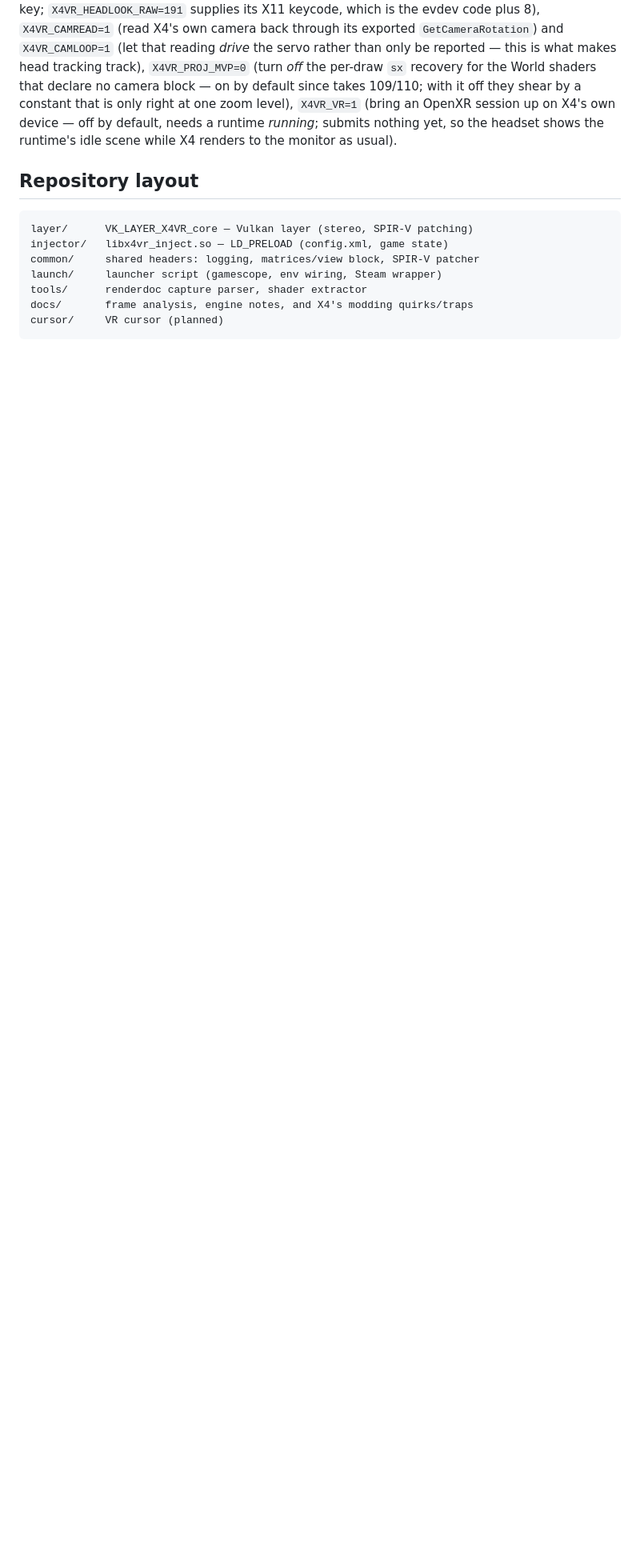
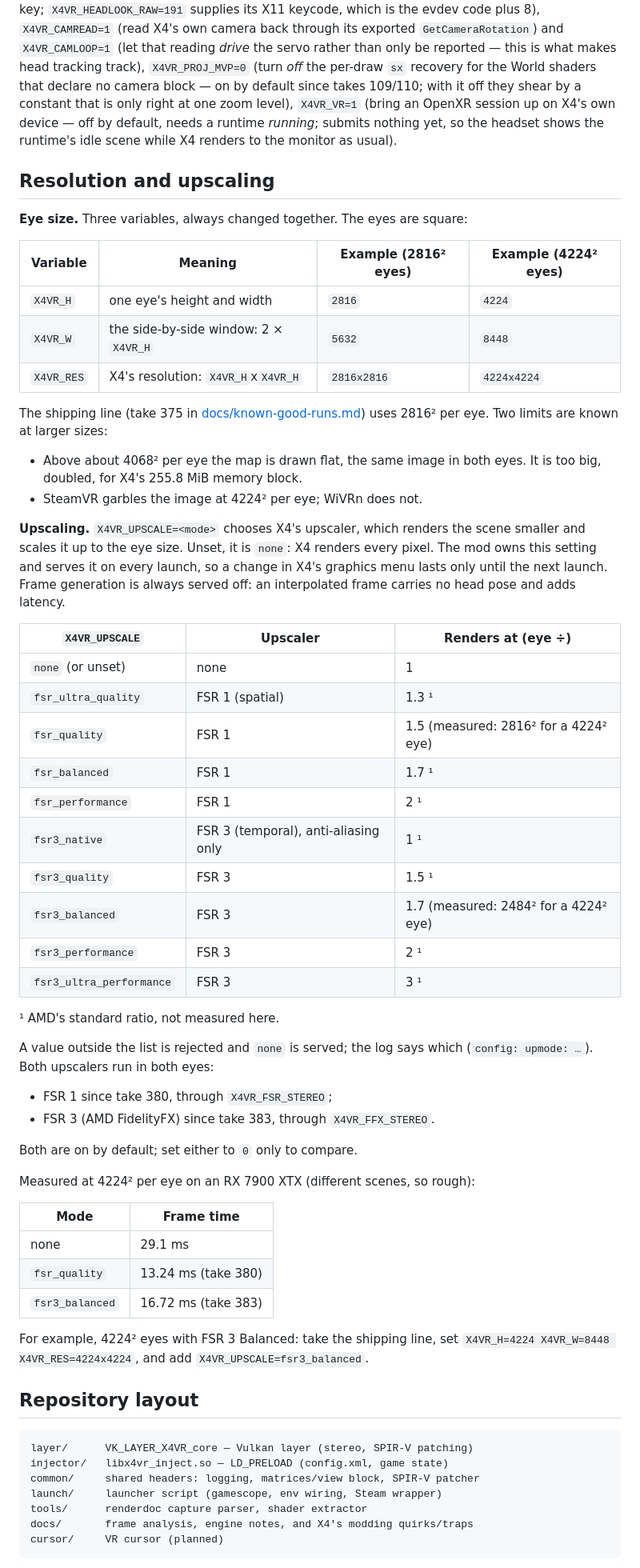
Before and after one commit to Patola/X4VRMOD, a Markdown page: README.md, the part around one of its changes. Shown at 80% size. Rendered like a GitHub page; blank space fills up the shorter version.

Commit message:
README: resolution (X4VR_H/W/RES together) and upscaling (every X4VR_UPSCALE value, FSR 1 and FSR 3 in both eyes, measured frame times); known-good-runs: take 383, FSR 3 Balanced in both eyes at 4224² (Patola: "as good as FSR1"), 16.72 ms
Co-Authored-By: Claude Opus 5.5 <noreply@anthropic.com>

````diff
--- a/README.md
+++ b/README.md
@@ -161,6 +163,63 @@ they shear by a constant that is only right at one zoom level),
 needs a runtime *running*; submits nothing yet, so the headset shows the
 runtime's idle scene while X4 renders to the monitor as usual).
 
+## Resolution and upscaling
+
+**Eye size.** Three variables, always changed together. The eyes are square:
+
+| Variable | Meaning | Example (2816² eyes) | Example (4224² eyes) |
+|---|---|---|---|
+| `X4VR_H` | one eye's height and width | `2816` | `4224` |
+| `X4VR_W` | the side-by-side window: 2 × `X4VR_H` | `5632` | `8448` |
+| `X4VR_RES` | X4's resolution: `X4VR_H`x`X4VR_H` | `2816x2816` | `4224x4224` |
+
+The shipping line (take 375 in [docs/known-good-runs.md](docs/known-good-runs.md))
+uses 2816² per eye. Two limits are known at larger sizes:
+* Above about 4068² per eye the map is drawn flat, the same image in both
+  eyes. It is too big, doubled, for X4's 255.8 MiB memory block.
+* SteamVR garbles the image at 4224² per eye; WiVRn does not.
+
+**Upscaling.** `X4VR_UPSCALE=<mode>` chooses X4's upscaler, which renders the
+scene smaller and scales it up to the eye size. Unset, it is `none`: X4
+renders every pixel. The mod owns this setting and serves it on every launch,
+so a change in X4's graphics menu lasts only until the next launch. Frame
+generation is always served off: an interpolated frame carries no head pose
+and adds latency.
+
+| `X4VR_UPSCALE` | Upscaler | Renders at (eye ÷) |
+|---|---|---|
+| `none` (or unset) | none | 1 |
+| `fsr_ultra_quality` | FSR 1 (spatial) | 1.3 ¹ |
+| `fsr_quality` | FSR 1 | 1.5 (measured: 2816² for a 4224² eye) |
+| `fsr_balanced` | FSR 1 | 1.7 ¹ |
+| `fsr_performance` | FSR 1 | 2 ¹ |
+| `fsr3_native` | FSR 3 (temporal), anti-aliasing only | 1 ¹ |
+| `fsr3_quality` | FSR 3 | 1.5 ¹ |
+| `fsr3_balanced` | FSR 3 | 1.7 (measured: 2484² for a 4224² eye) |
+| `fsr3_performance` | FSR 3 | 2 ¹ |
+| `fsr3_ultra_performance` | FSR 3 | 3 ¹ |
+
+¹ AMD's standard ratio, not measured here.
+
+A value outside the list is rejected and `none` is served; the log says
+which (`config: upmode: …`). Both upscalers run in both eyes:
+* FSR 1 since take 380, through `X4VR_FSR_STEREO`;
+* FSR 3 (AMD FidelityFX) since take 383, through `X4VR_FFX_STEREO`.
+
+Both are on by default; set either to `0` only to compare.
+
+Measured at 4224² per eye on an RX 7900 XTX (different scenes, so rough):
+
+| Mode | Frame time |
+|---|---|
+| none | 29.1 ms |
+| `fsr_quality` | 13.24 ms (take 380) |
+| `fsr3_balanced` | 16.72 ms (take 383) |
+
+For example, 4224² eyes with FSR 3 Balanced: take the shipping line, set
+`X4VR_H=4224 X4VR_W=8448 X4VR_RES=4224x4224`, and add
+`X4VR_UPSCALE=fsr3_balanced`.
+
 ## Repository layout
 
 ```
````
Also changed, not shown: other parts of README.md (+2 -0 lines), docs/known-good-runs.md (+19 -0 lines).
